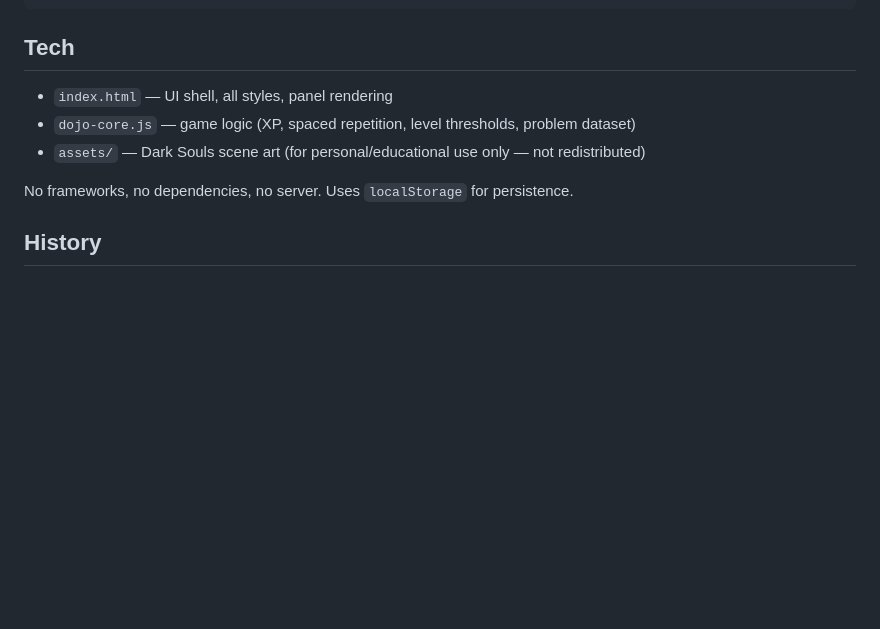
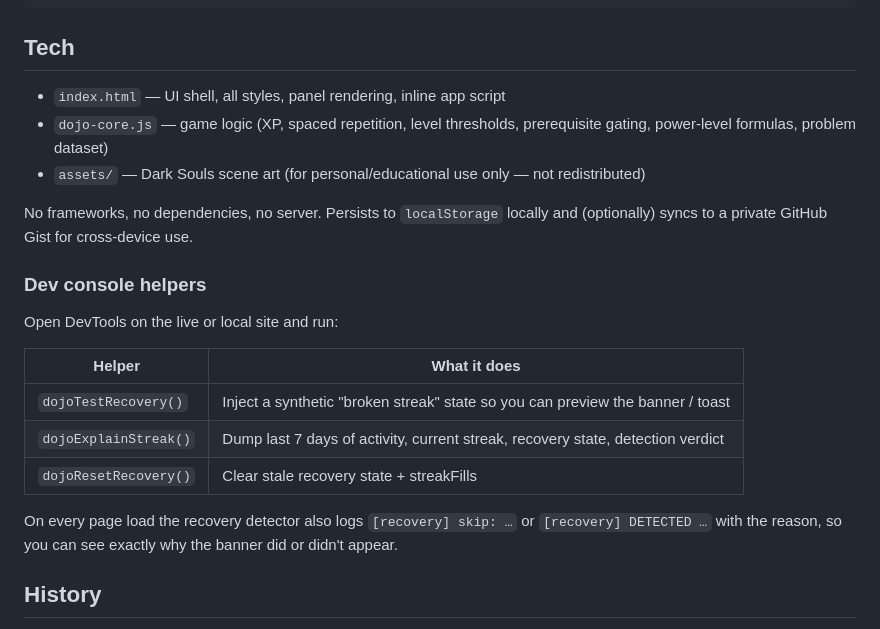
Before and after one commit to heyiamhemant/DSA_Dojo, a Markdown page: README.md, the part around one of its changes. Rendered like a GitHub page; blank space fills up the shorter version.

```diff
--- a/README.md
+++ b/README.md
@@ -62,11 +75,23 @@ start index.html       # Windows
 
 ## Tech
 
-- `index.html` — UI shell, all styles, panel rendering
-- `dojo-core.js` — game logic (XP, spaced repetition, level thresholds, problem dataset)
+- `index.html` — UI shell, all styles, panel rendering, inline app script
+- `dojo-core.js` — game logic (XP, spaced repetition, level thresholds, prerequisite gating, power-level formulas, problem dataset)
 - `assets/` — Dark Souls scene art (for personal/educational use only — not redistributed)
 
-No frameworks, no dependencies, no server. Uses `localStorage` for persistence.
+No frameworks, no dependencies, no server. Persists to `localStorage` locally and (optionally) syncs to a private GitHub Gist for cross-device use.
+
+### Dev console helpers
+
+Open DevTools on the live or local site and run:
+
+| Helper                  | What it does                                                                  |
+| ----------------------- | ----------------------------------------------------------------------------- |
+| `dojoTestRecovery()`    | Inject a synthetic "broken streak" state so you can preview the banner / toast |
+| `dojoExplainStreak()`   | Dump last 7 days of activity, current streak, recovery state, detection verdict |
+| `dojoResetRecovery()`   | Clear stale recovery state + streakFills                                       |
+
+On every page load the recovery detector also logs `[recovery] skip: …` or `[recovery] DETECTED …` with the reason, so you can see exactly why the banner did or didn't appear.
 
 ## History
 
```
Also changed, not shown: other parts of README.md (+17 -4 lines).
